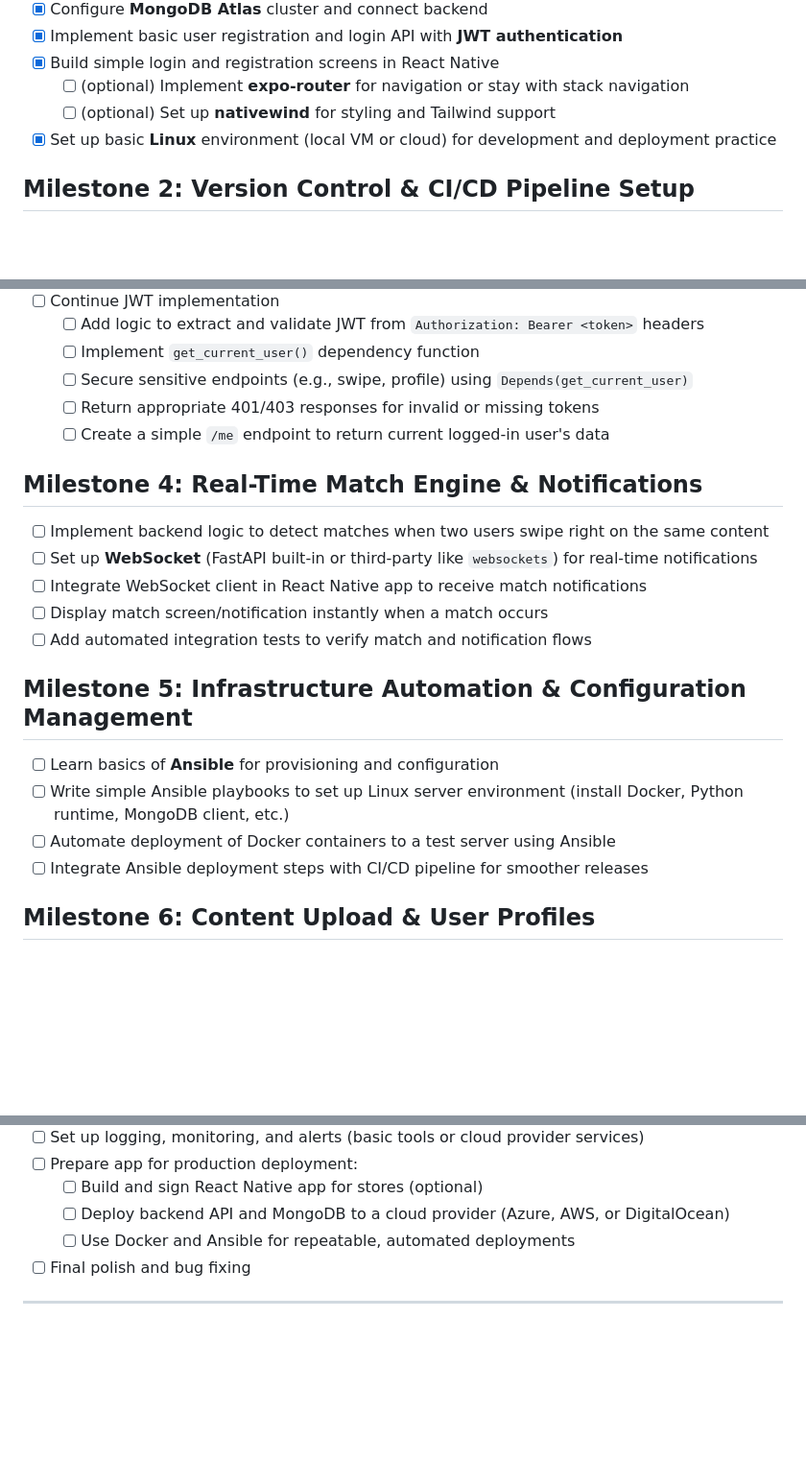
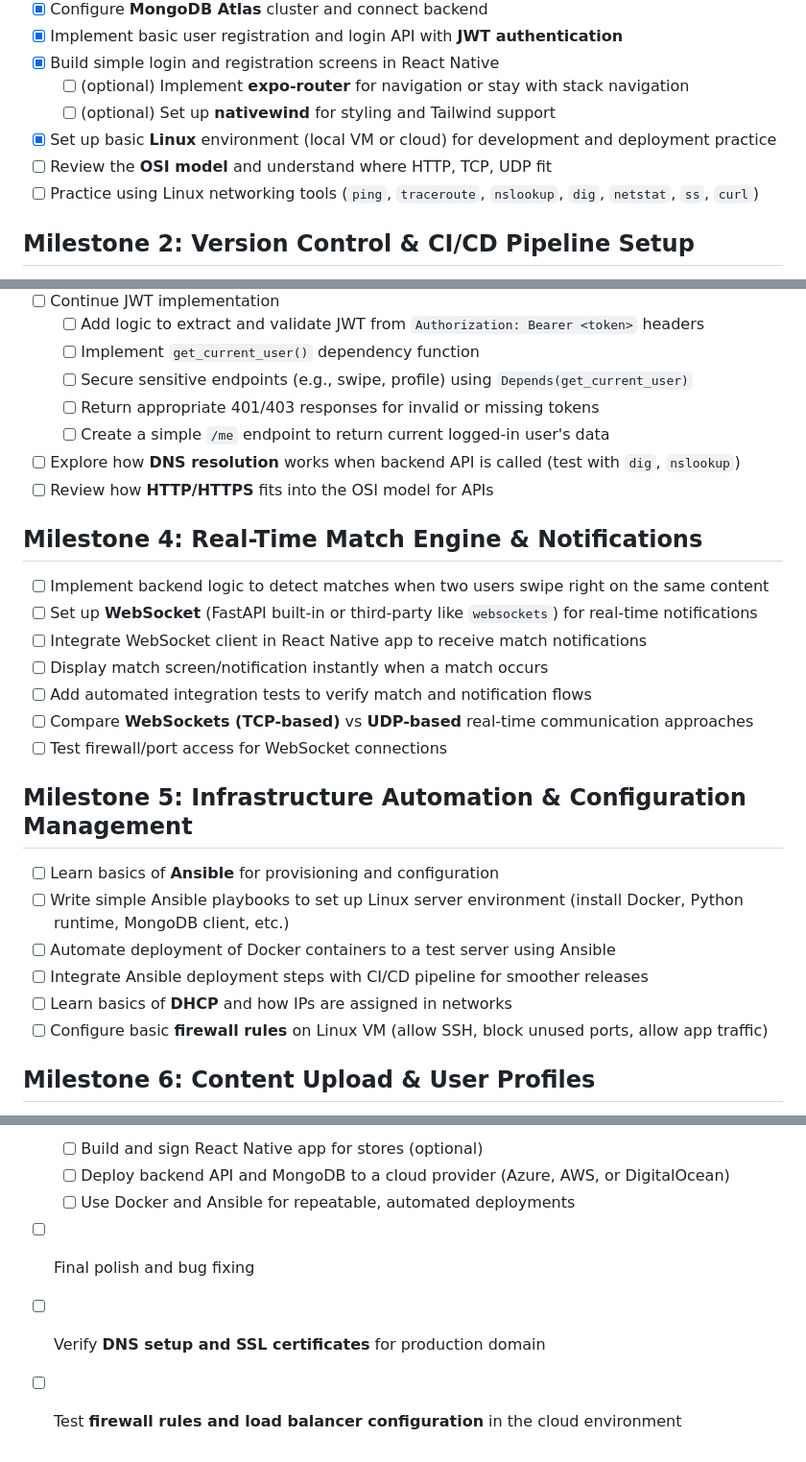
Before and after one commit to Rappich/Matchify, a Markdown page: Docs/ROADMAP.MD, 3 parts joined by grey strips. Shown: that part at 96% size. Drawn GitHub-style; blank space fills up the shorter version.

Commit message:
Added some communication protocols to the roadmap for learning purpose

```diff
--- a/Docs/ROADMAP.MD
+++ b/Docs/ROADMAP.MD
@@ -12,6 +12,8 @@
   - [ ] (optional) Implement **expo-router** for navigation or stay with stack navigation
   - [ ] (optional) Set up **nativewind** for styling and Tailwind support
 - [x] Set up basic **Linux** environment (local VM or cloud) for development and deployment practice
+- [ ] Review the **OSI model** and understand where HTTP, TCP, UDP fit
+- [ ] Practice using Linux networking tools (`ping`, `traceroute`, `nslookup`, `dig`, `netstat`, `ss`, `curl`)
 
 ## Milestone 2: Version Control & CI/CD Pipeline Setup
 - [ ] Learn and practice **GitLab CI/CD** or **GitHub Actions** basics
@@ -37,6 +41,8 @@
   - [ ] Secure sensitive endpoints (e.g., swipe, profile) using `Depends(get_current_user)`
   - [ ] Return appropriate 401/403 responses for invalid or missing tokens
   - [ ] Create a simple `/me` endpoint to return current logged-in user's data
+- [ ] Explore how **DNS resolution** works when backend API is called (test with `dig`, `nslookup`)
+- [ ] Review how **HTTP/HTTPS** fits into the OSI model for APIs
 
 ## Milestone 4: Real-Time Match Engine & Notifications
 - [ ] Implement backend logic to detect matches when two users swipe right on the same content
@@ -44,12 +50,16 @@
 - [ ] Integrate WebSocket client in React Native app to receive match notifications
 - [ ] Display match screen/notification instantly when a match occurs
 - [ ] Add automated integration tests to verify match and notification flows
+- [ ] Compare **WebSockets (TCP-based)** vs **UDP-based** real-time communication approaches
+- [ ] Test firewall/port access for WebSocket connections
 
 ## Milestone 5: Infrastructure Automation & Configuration Management
 - [ ] Learn basics of **Ansible** for provisioning and configuration
 - [ ] Write simple Ansible playbooks to set up Linux server environment (install Docker, Python runtime, MongoDB client, etc.)
 - [ ] Automate deployment of Docker containers to a test server using Ansible
 - [ ] Integrate Ansible deployment steps with CI/CD pipeline for smoother releases
+- [ ] Learn basics of **DHCP** and how IPs are assigned in networks
+- [ ] Configure basic **firewall rules** on Linux VM (allow SSH, block unused ports, allow app traffic)
 
 ## Milestone 6: Content Upload & User Profiles
 - [ ] Implement content upload functionality with image handling in backend
@@ -74,5 +86,5 @@
   - [ ] Deploy backend API and MongoDB to a cloud provider (Azure, AWS, or DigitalOcean)
   - [ ] Use Docker and Ansible for repeatable, automated deployments
 - [ ] Final polish and bug fixing
-
----
+- [ ] Verify **DNS setup and SSL certificates** for production domain
+- [ ] Test **firewall rules and load balancer configuration** in the cloud environment
```
Also changed, not shown: other parts of Docs/ROADMAP.MD (+4 -0 lines).
